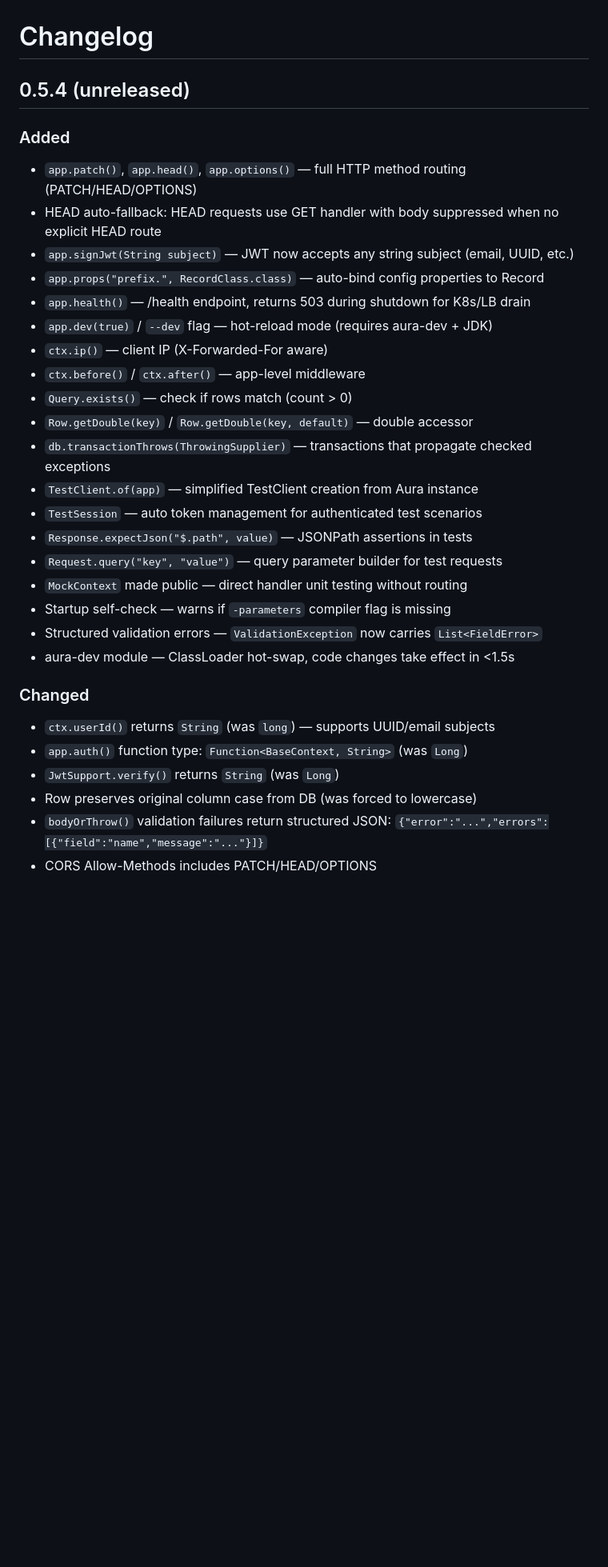
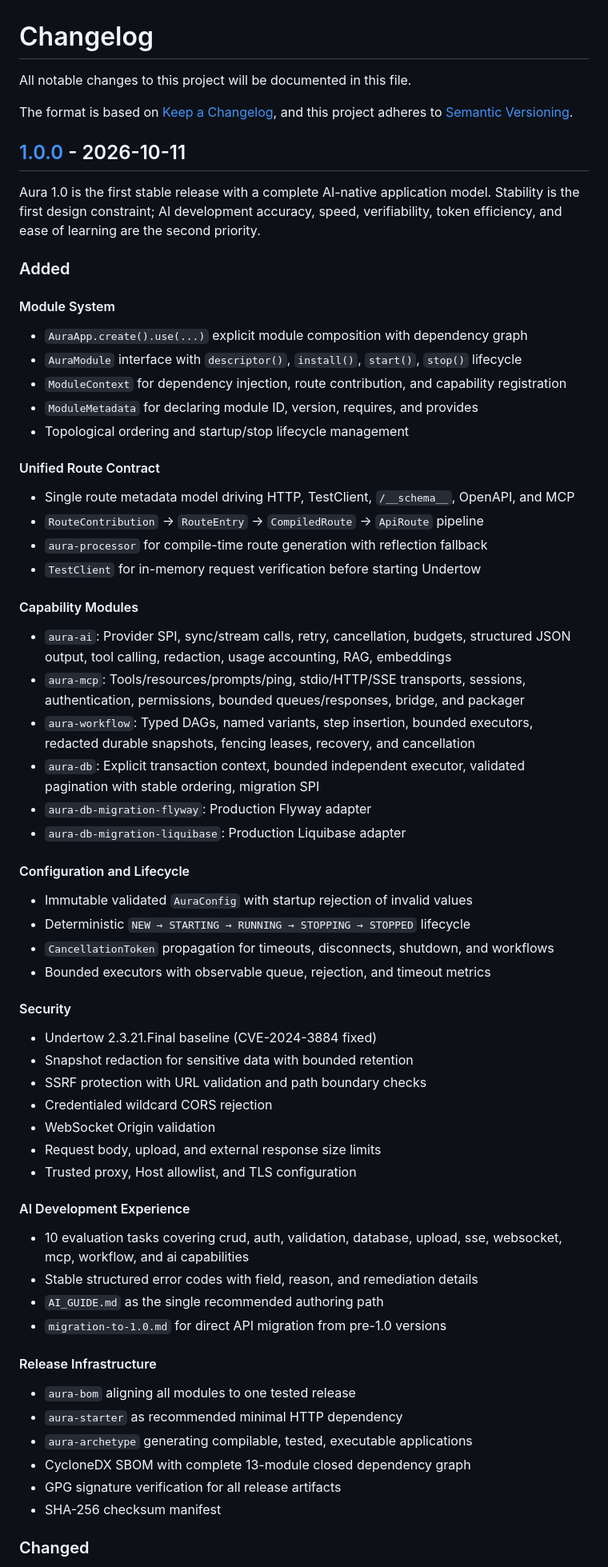
Before and after one commit to tianhaocui/aura, a Markdown page: CHANGELOG.md, the part around one of its changes. Shown at 80% size. Drawn GitHub-style; blank space fills up the shorter version.

```diff
--- a/CHANGELOG.md
+++ b/CHANGELOG.md
@@ -1,33 +1,72 @@
 # Changelog
 
-## 0.5.4 (unreleased)
+All notable changes to this project will be documented in this file.
+
+The format is based on [Keep a Changelog](https://keepachangelog.com/en/1.1.0/),
+and this project adheres to [Semantic Versioning](https://semver.org/spec/v2.0.0.html).
+
+## [1.0.0] - 2026-10-11
+
+Aura 1.0 is the first stable release with a complete AI-native application model.
+Stability is the first design constraint; AI development accuracy, speed,
+verifiability, token efficiency, and ease of learning are the second priority.
 
 ### Added
-- `app.patch()`, `app.head()`, `app.options()` — full HTTP method routing (PATCH/HEAD/OPTIONS)
-- HEAD auto-fallback: HEAD requests use GET handler with body suppressed when no explicit HEAD route
-- `app.signJwt(String subject)` — JWT now accepts any string subject (email, UUID, etc.)
-- `app.props("prefix.", RecordClass.class)` — auto-bind config properties to Record
-- `app.health()` — /health endpoint, returns 503 during shutdown for K8s/LB drain
-- `app.dev(true)` / `--dev` flag — hot-reload mode (requires aura-dev + JDK)
-- `ctx.ip()` — client IP (X-Forwarded-For aware)
-- `ctx.before()` / `ctx.after()` — app-level middleware
-- `Query.exists()` — check if rows match (count > 0)
-- `Row.getDouble(key)` / `Row.getDouble(key, default)` — double accessor
-- `db.transactionThrows(ThrowingSupplier)` — transactions that propagate checked exceptions
-- `TestClient.of(app)` — simplified TestClient creation from Aura instance
-- `TestSession` — auto token management for authenticated test scenarios
-- `Response.expectJson("$.path", value)` — JSONPath assertions in tests
-- `Request.query("key", "value")` — query parameter builder for test requests
-- `MockContext` made public — direct handler unit testing without routing
-- Startup self-check — warns if `-parameters` compiler flag is missing
-- Structured validation errors — `ValidationException` now carries `List<FieldError>`
-- aura-dev module — ClassLoader hot-swap, code changes take effect in <1.5s
+
+#### Module System
+- `AuraApp.create().use(...)` explicit module composition with dependency graph
+- `AuraModule` interface with `descriptor()`, `install()`, `start()`, `stop()` lifecycle
+- `ModuleContext` for dependency injection, route contribution, and capability registration
+- `ModuleMetadata` for declaring module ID, version, requires, and provides
+- Topological ordering and startup/stop lifecycle management
+
+#### Unified Route Contract
+- Single route metadata model driving HTTP, TestClient, `/__schema__`, OpenAPI, and MCP
+- `RouteContribution` → `RouteEntry` → `CompiledRoute` → `ApiRoute` pipeline
+- `aura-processor` for compile-time route generation with reflection fallback
+- `TestClient` for in-memory request verification before starting Undertow
+
+#### Capability Modules
+- `aura-ai`: Provider SPI, sync/stream calls, retry, cancellation, budgets,
+  structured JSON output, tool calling, redaction, usage accounting, RAG, embeddings
+- `aura-mcp`: Tools/resources/prompts/ping, stdio/HTTP/SSE transports, sessions,
+  authentication, permissions, bounded queues/responses, bridge, and packager
+- `aura-workflow`: Typed DAGs, named variants, step insertion, bounded executors,
+  redacted durable snapshots, fencing leases, recovery, and cancellation
+- `aura-db`: Explicit transaction context, bounded independent executor,
+  validated pagination with stable ordering, migration SPI
+- `aura-db-migration-flyway`: Production Flyway adapter
+- `aura-db-migration-liquibase`: Production Liquibase adapter
+
+#### Configuration and Lifecycle
+- Immutable validated `AuraConfig` with startup rejection of invalid values
+- Deterministic `NEW → STARTING → RUNNING → STOPPING → STOPPED` lifecycle
+- `CancellationToken` propagation for timeouts, disconnects, shutdown, and workflows
+- Bounded executors with observable queue, rejection, and timeout metrics
+
+#### Security
+- Undertow 2.3.21.Final baseline (CVE-2024-3884 fixed)
+- Snapshot redaction for sensitive data with bounded retention
+- SSRF protection with URL validation and path boundary checks
+- Credentialed wildcard CORS rejection
+- WebSocket Origin validation
+- Request body, upload, and external response size limits
+- Trusted proxy, Host allowlist, and TLS configuration
+
+#### AI Development Experience
+- 10 evaluation tasks covering crud, auth, validation, database, upload, sse,
+  websocket, mcp, workflow, and ai capabilities
+- Stable structured error codes with field, reason, and remediation details
+- `AI_GUIDE.md` as the single recommended authoring path
+- `migration-to-1.0.md` for direct API migration from pre-1.0 versions
+
+#### Release Infrastructure
+- `aura-bom` aligning all modules to one tested release
+- `aura-starter` as recommended minimal HTTP dependency
+- `aura-archetype` generating compilable, tested, executable applications
+- CycloneDX SBOM with complete 13-module closed dependency graph
+- GPG signature verification for all release artifacts
+- SHA-256 checksum manifest
 
 ### Changed
-- `ctx.userId()` returns `String` (was `long`) — supports UUID/email subjects
-- `app.auth()` function type: `Function<BaseContext, String>` (was `Long`)
-- `JwtSupport.verify()` returns `String` (was `Long`)
-- Row preserves original column case from DB (was forced to lowercase)
-- `bodyOrThrow()` validation failures return structured JSON: `{"error":"...","errors":[{"field":"name","message":"..."}]}`
-- CORS Allow-Methods includes PATCH/HEAD/OPTIONS
 
```
Also changed, not shown: other parts of CHANGELOG.md (+26 -57 lines).
